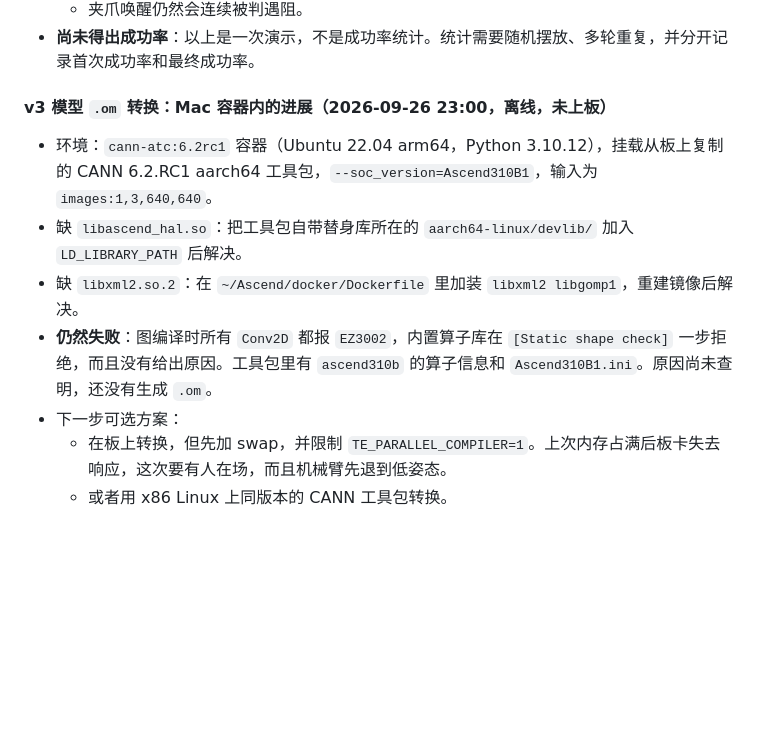
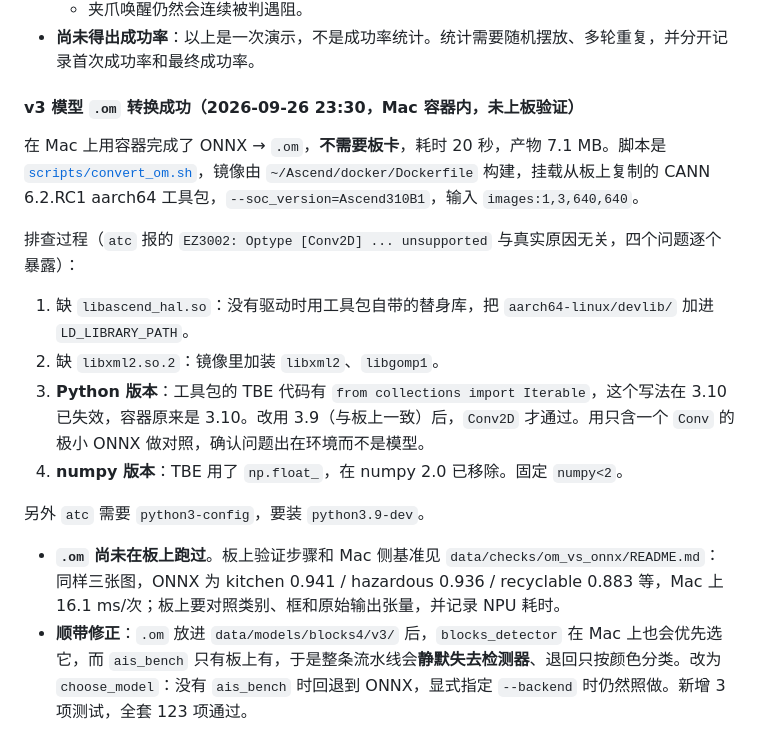
Before and after one commit to Yu-717/vision-robot-arm-sorting, a Markdown page: docs/05-板卡连接与硬件实测.md, the part around the change. Rendered like a GitHub page; blank space fills up the shorter version.

Commit message:
更新 .om 转换记录：Mac 容器内转换成功及四个原因
Co-Authored-By: Claude Opus 5 <noreply@anthropic.com>

```diff
--- a/docs/05-板卡连接与硬件实测.md
+++ b/docs/05-板卡连接与硬件实测.md
@@ -623,12 +623,18 @@ conda run -n ros-arm-env python /root/robot-arm-test/course_group_motion_test.py
   - 夹爪唤醒仍然会连续被判遇阻。
 - **尚未得出成功率**：以上是一次演示，不是成功率统计。统计需要随机摆放、多轮重复，并分开记录首次成功率和最终成功率。
 
-#### v3 模型 `.om` 转换：Mac 容器内的进展（2026-09-26 23:00，离线，未上板）
+#### v3 模型 `.om` 转换成功（2026-09-26 23:30，Mac 容器内，未上板验证）
 
-- 环境：`cann-atc:6.2rc1` 容器（Ubuntu 22.04 arm64，Python 3.10.12），挂载从板上复制的 CANN 6.2.RC1 aarch64 工具包，`--soc_version=Ascend310B1`，输入为 `images:1,3,640,640`。
-- 缺 `libascend_hal.so`：把工具包自带替身库所在的 `aarch64-linux/devlib/` 加入 `LD_LIBRARY_PATH` 后解决。
-- 缺 `libxml2.so.2`：在 `~/Ascend/docker/Dockerfile` 里加装 `libxml2 libgomp1`，重建镜像后解决。
-- **仍然失败**：图编译时所有 `Conv2D` 都报 `EZ3002`，内置算子库在 `[Static shape check]` 一步拒绝，而且没有给出原因。工具包里有 `ascend310b` 的算子信息和 `Ascend310B1.ini`。原因尚未查明，还没有生成 `.om`。
-- 下一步可选方案：
-  - 在板上转换，但先加 swap，并限制 `TE_PARALLEL_COMPILER=1`。上次内存占满后板卡失去响应，这次要有人在场，而且机械臂先退到低姿态。
-  - 或者用 x86 Linux 上同版本的 CANN 工具包转换。
+在 Mac 上用容器完成了 ONNX → `.om`，**不需要板卡**，耗时 20 秒，产物 7.1 MB。脚本是 [`scripts/convert_om.sh`](../scripts/convert_om.sh)，镜像由 `~/Ascend/docker/Dockerfile` 构建，挂载从板上复制的 CANN 6.2.RC1 aarch64 工具包，`--soc_version=Ascend310B1`，输入 `images:1,3,640,640`。
+
+排查过程（`atc` 报的 `EZ3002: Optype [Conv2D] ... unsupported` 与真实原因无关，四个问题逐个暴露）：
+
+1. 缺 `libascend_hal.so`：没有驱动时用工具包自带的替身库，把 `aarch64-linux/devlib/` 加进 `LD_LIBRARY_PATH`。
+2. 缺 `libxml2.so.2`：镜像里加装 `libxml2`、`libgomp1`。
+3. **Python 版本**：工具包的 TBE 代码有 `from collections import Iterable`，这个写法在 3.10 已失效，容器原来是 3.10。改用 3.9（与板上一致）后，`Conv2D` 才通过。用只含一个 `Conv` 的极小 ONNX 做对照，确认问题出在环境而不是模型。
+4. **numpy 版本**：TBE 用了 `np.float_`，在 numpy 2.0 已移除。固定 `numpy<2`。
+
+另外 `atc` 需要 `python3-config`，要装 `python3.9-dev`。
+
+- **`.om` 尚未在板上跑过**。板上验证步骤和 Mac 侧基准见 `data/checks/om_vs_onnx/README.md`：同样三张图，ONNX 为 kitchen 0.941 / hazardous 0.936 / recyclable 0.883 等，Mac 上 16.1 ms/次；板上要对照类别、框和原始输出张量，并记录 NPU 耗时。
+- **顺带修正**：`.om` 放进 `data/models/blocks4/v3/` 后，`blocks_detector` 在 Mac 上也会优先选它，而 `ais_bench` 只有板上有，于是整条流水线会**静默失去检测器**、退回只按颜色分类。改为 `choose_model`：没有 `ais_bench` 时回退到 ONNX，显式指定 `--backend` 时仍然照做。新增 3 项测试，全套 123 项通过。
```
